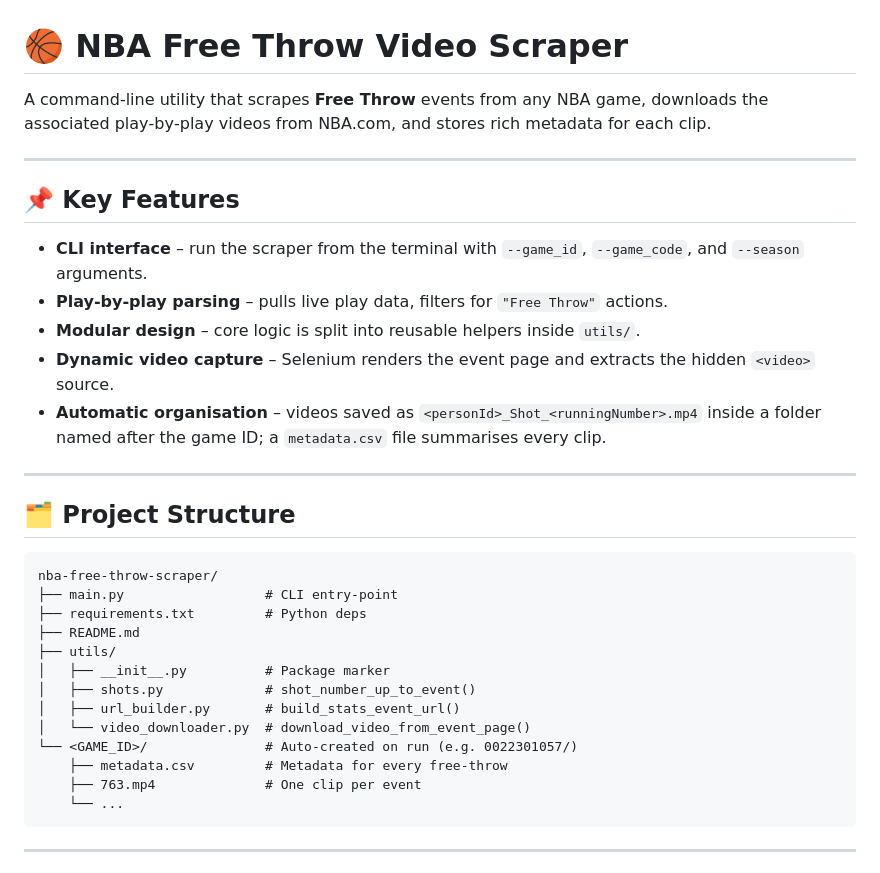
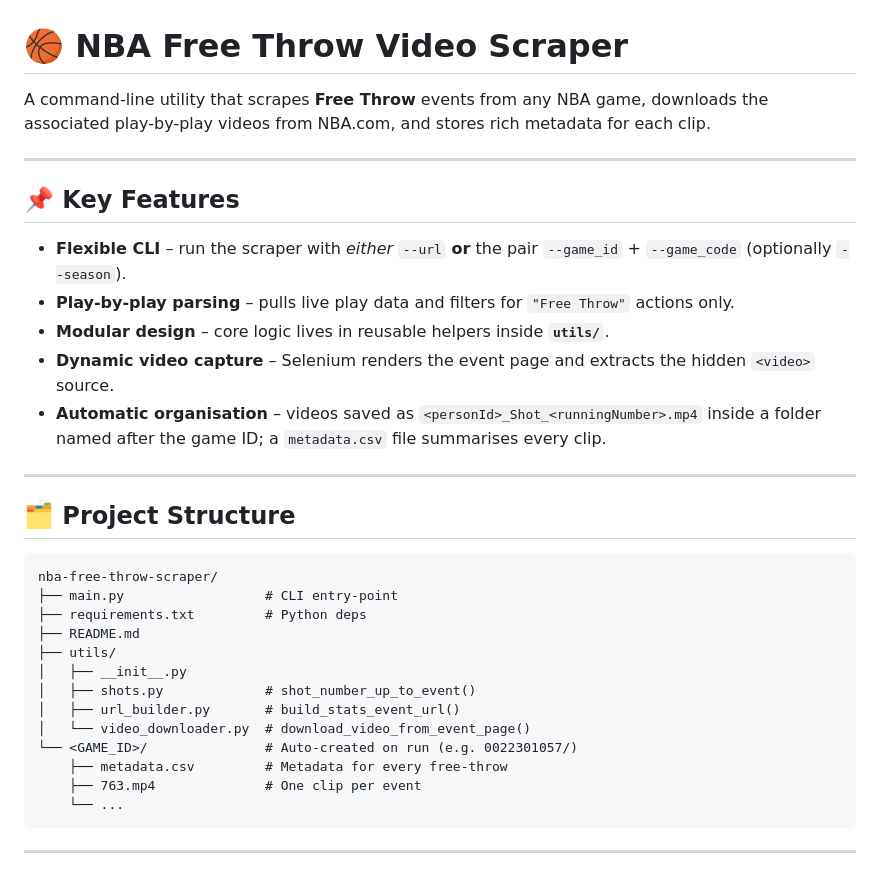
Before and after one commit to jaminieya/nba_free_throws, a Markdown page: README.md, the part around the change printed below. GitHub-like rendering.

````diff
--- a/README.md
+++ b/README.md
@@ -1,14 +1,15 @@
 # 🏀 NBA Free Throw Video Scraper
 
-A command‑line utility that scrapes **Free Throw** events from any NBA game, downloads the associated play‑by‑play videos from NBA.com, and stores rich metadata for each clip.
+A command-line utility that scrapes **Free Throw** events from any NBA game, downloads the associated play-by-play videos from NBA.com, and stores rich metadata for each clip.
 
 ---
 
 ## 📌 Key Features
 
-* **CLI interface** – run the scraper from the terminal with `--game_id`, `--game_code`, and `--season` arguments.
-* **Play‑by‑play parsing** – pulls live play data, filters for `"Free Throw"` actions.
-* **Modular design** – core logic is split into reusable helpers inside `utils/`.
+* **Flexible CLI** – run the scraper with
+  *either* `--url` **or** the pair `--game_id` + `--game_code` (optionally `--season`).
+* **Play-by-play parsing** – pulls live play data and filters for `"Free Throw"` actions only.
+* **Modular design** – core logic lives in reusable helpers inside **`utils/`**.
 * **Dynamic video capture** – Selenium renders the event page and extracts the hidden `<video>` source.
 * **Automatic organisation** – videos saved as `<personId>_Shot_<runningNumber>.mp4` inside a folder named after the game ID; a `metadata.csv` file summarises every clip.
 
@@ -18,16 +19,16 @@ A command‑line utility that scrapes **Free Throw** events from any NBA game, d
 
 ```text
 nba-free-throw-scraper/
-├── main.py                  # CLI entry‑point
+├── main.py                  # CLI entry-point
 ├── requirements.txt         # Python deps
 ├── README.md
 ├── utils/
-│   ├── __init__.py          # Package marker
+│   ├── __init__.py
 │   ├── shots.py             # shot_number_up_to_event()
 │   ├── url_builder.py       # build_stats_event_url()
 │   └── video_downloader.py  # download_video_from_event_page()
-└── <GAME_ID>/               # Auto‑created on run (e.g. 0022301057/)
-    ├── metadata.csv         # Metadata for every free‑throw
+└── <GAME_ID>/               # Auto-created on run (e.g. 0022301057/)
+    ├── metadata.csv         # Metadata for every free-throw
     ├── 763.mp4              # One clip per event
     └── ...
 ```
````
Also changed, not shown: other parts of README.md (+31 -17 lines).
